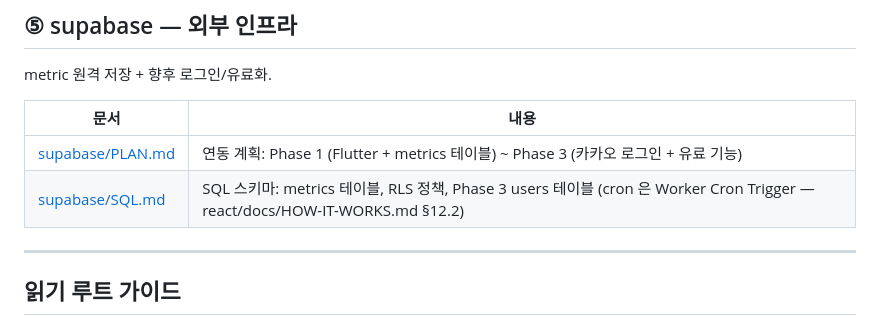
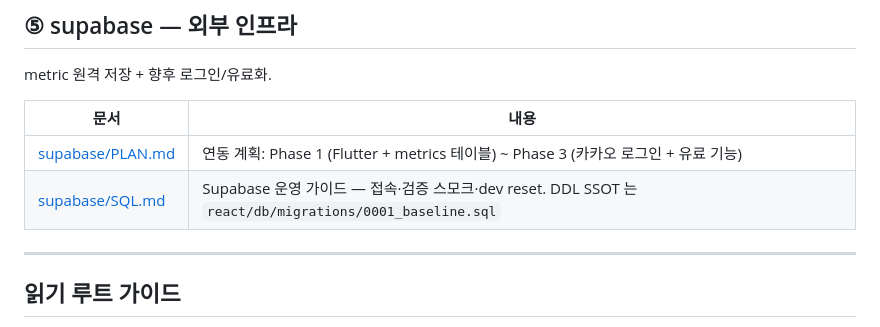
Before and after one commit to jinseokoh/face-reader, a Markdown page: flutter/docs/README.md, the part around the change. Rendered like a GitHub page.

Commit message:
docs(flutter): SQL.md 슬림화 — DDL 제거, 운영 가이드 only (baseline 으로 SSOT 통일)
기존 SQL.md 는 모든 DDL (users/coins/metrics/unlocks/triggers/RPCs)을 인라인
복제해 들고 있어 0001_baseline.sql 과 dual SSOT 위험. 게다가 ads/ad_views
같은 후속 추가는 SQL.md 에 반영 안 됨 (drift 시작).

flutter/docs/supabase/SQL.md (재작성, 230줄 → 110줄):
- 모든 DDL block 제거 (baseline.sql 이 SSOT)
- 유지: 접속 방법 (Dashboard/psql/GUI), clean-slate 복구 절차, prod dump
  diff 가이드, 검증 스모크 (read-only SELECT + idempotency + PII guard)
- 신설: PII 키 INSERT 거부 smoke (RLS check 동작 확인용)
- DEV-only reset 은 baseline.sql 의 동명 블록을 가리킴

flutter/docs/README.md: SQL.md 행 설명을 "운영 가이드 — 접속·검증·reset.
DDL SSOT 는 react/db/migrations/0001_baseline.sql" 로 정정.

Co-Authored-By: Claude Opus 4.7 <noreply@anthropic.com>

```diff
--- a/flutter/docs/README.md
+++ b/flutter/docs/README.md
@@ -62,7 +62,7 @@ metric 원격 저장 + 향후 로그인/유료화.
 | 문서 | 내용 |
 |---|---|
 | [supabase/PLAN.md](supabase/PLAN.md) | 연동 계획: Phase 1 (Flutter + metrics 테이블) ~ Phase 3 (카카오 로그인 + 유료 기능) |
-| [supabase/SQL.md](supabase/SQL.md) | SQL 스키마: metrics 테이블, RLS 정책, Phase 3 users 테이블 (cron 은 Worker Cron Trigger — react/docs/HOW-IT-WORKS.md §12.2) |
+| [supabase/SQL.md](supabase/SQL.md) | Supabase 운영 가이드 — 접속·검증 스모크·dev reset. DDL SSOT 는 `react/db/migrations/0001_baseline.sql` |
 
 ---
 
```
Also changed, not shown: 1 other file.
